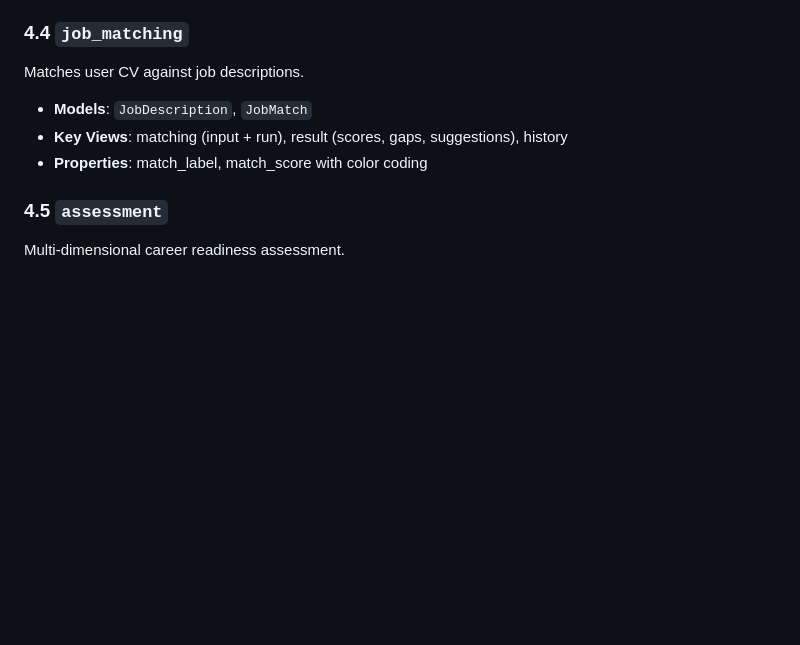
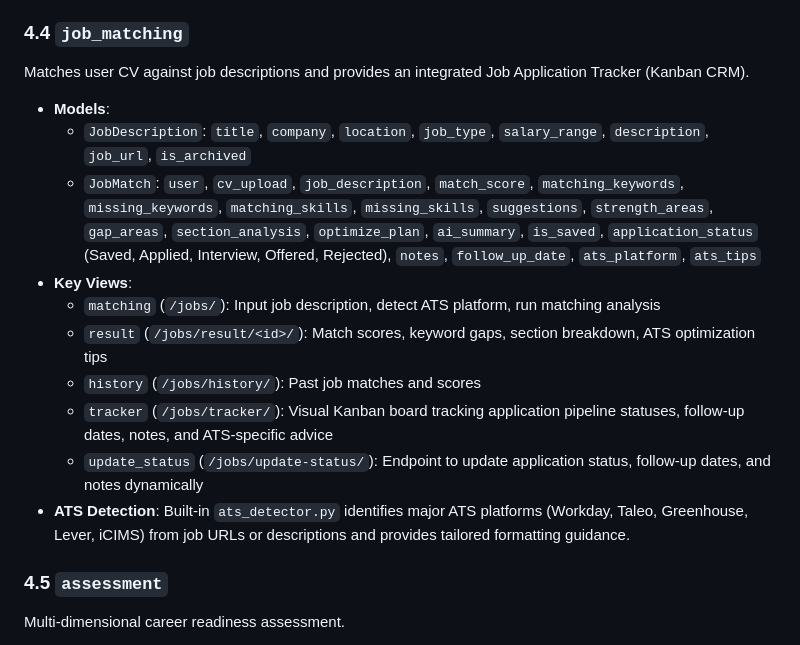
Before and after one commit to muhammadyakubuyakubu4-design/AI-BASED-JOB-READINESS-AND-CV-OPTIMIZATION-PLATFORM, a Markdown page: docs/SYSTEM.md, the part around the change. Drawn GitHub-style; blank space fills up the shorter version.

```diff
--- a/docs/SYSTEM.md
+++ b/docs/SYSTEM.md
@@ -117,11 +117,18 @@ Core module — handles CV upload, parsing, AI analysis, and enhancement.
 - **File Types**: PDF (PyPDF2) and DOCX (python-docx)
 
 ### 4.4 `job_matching`
-Matches user CV against job descriptions.
+Matches user CV against job descriptions and provides an integrated Job Application Tracker (Kanban CRM).
 
-- **Models**: `JobDescription`, `JobMatch`
-- **Key Views**: matching (input + run), result (scores, gaps, suggestions), history
-- **Properties**: match_label, match_score with color coding
+- **Models**:
+  - `JobDescription`: `title`, `company`, `location`, `job_type`, `salary_range`, `description`, `job_url`, `is_archived`
+  - `JobMatch`: `user`, `cv_upload`, `job_description`, `match_score`, `matching_keywords`, `missing_keywords`, `matching_skills`, `missing_skills`, `suggestions`, `strength_areas`, `gap_areas`, `section_analysis`, `optimize_plan`, `ai_summary`, `is_saved`, `application_status` (Saved, Applied, Interview, Offered, Rejected), `notes`, `follow_up_date`, `ats_platform`, `ats_tips`
+- **Key Views**:
+  - `matching` (`/jobs/`): Input job description, detect ATS platform, run matching analysis
+  - `result` (`/jobs/result/<id>/`): Match scores, keyword gaps, section breakdown, ATS optimization tips
+  - `history` (`/jobs/history/`): Past job matches and scores
+  - `tracker` (`/jobs/tracker/`): Visual Kanban board tracking application pipeline statuses, follow-up dates, notes, and ATS-specific advice
+  - `update_status` (`/jobs/update-status/`): Endpoint to update application status, follow-up dates, and notes dynamically
+- **ATS Detection**: Built-in `ats_detector.py` identifies major ATS platforms (Workday, Taleo, Greenhouse, Lever, iCIMS) from job URLs or descriptions and provides tailored formatting guidance.
 
 ### 4.5 `assessment`
 Multi-dimensional career readiness assessment.
```
Also changed, not shown: README.md (+3 -0 lines).
